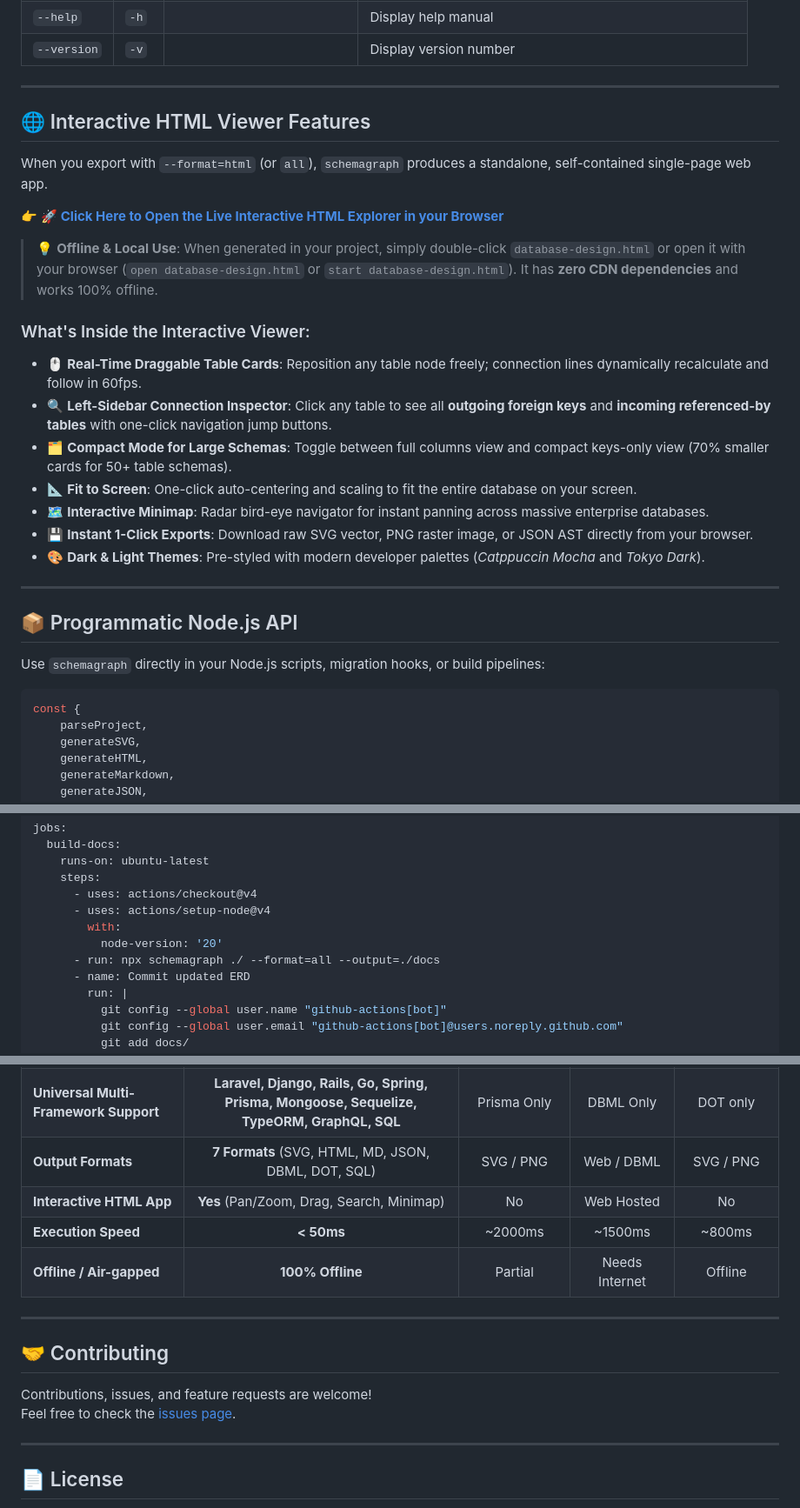
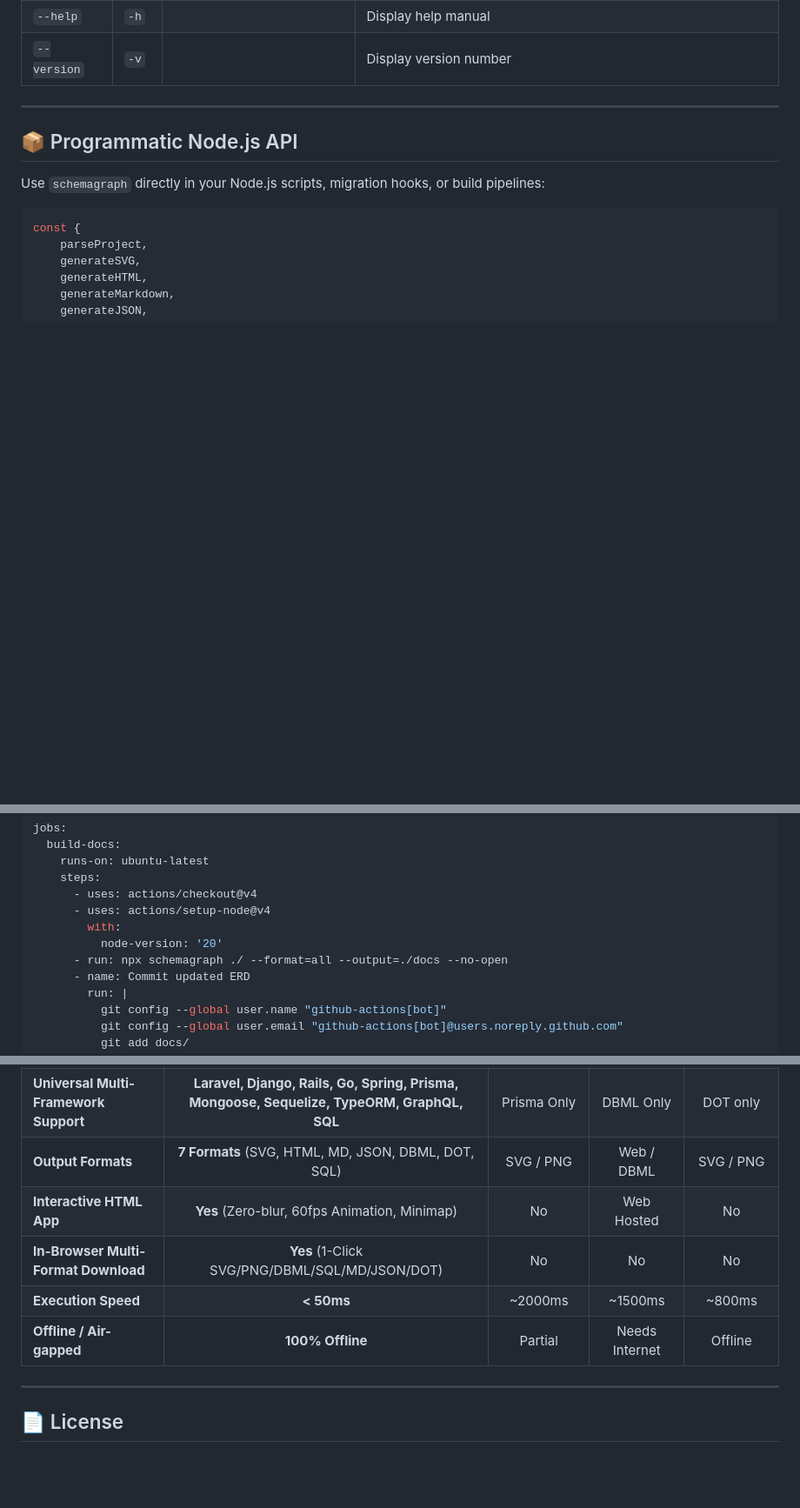
Before and after one commit to SKThakor137/Database-Design-Package, a Markdown page: README.md, 3 parts joined by grey strips. Shown at 87% size. Rendered like a GitHub page; blank space fills up the shorter version.

```diff
--- a/README.md
+++ b/README.md
@@ -137,25 +185,6 @@ schemagraph [targetDir] [options]
 | `--exclude`| `-e` | `node_modules,.git,...` | Comma-separated directories to ignore |
 | `--help` | `-h` | | Display help manual |
 | `--version`| `-v` | | Display version number |
-
----
-
-## 🌐 Interactive HTML Viewer Features
-
-When you export with `--format=html` (or `all`), `schemagraph` produces a standalone, self-contained single-page web app.
-
-👉 [**🚀 Click Here to Open the Live Interactive HTML Explorer in your Browser**](https://htmlpreview.github.io/?https://github.com/SKThakor137/Database-Design-Package/blob/main/assets/database-design.html)
-
-> 💡 **Offline & Local Use**: When generated in your project, simply double-click `database-design.html` or open it with your browser (`open database-design.html` or `start database-design.html`). It has **zero CDN dependencies** and works 100% offline.
-
-### What's Inside the Interactive Viewer:
-- 🖱️ **Real-Time Draggable Table Cards**: Reposition any table node freely; connection lines dynamically recalculate and follow in 60fps.
-- 🔍 **Left-Sidebar Connection Inspector**: Click any table to see all **outgoing foreign keys** and **incoming referenced-by tables** with one-click navigation jump buttons.
-- 🗂️ **Compact Mode for Large Schemas**: Toggle between full columns view and compact keys-only view (70% smaller cards for 50+ table schemas).
-- 📐 **Fit to Screen**: One-click auto-centering and scaling to fit the entire database on your screen.
-- 🗺️ **Interactive Minimap**: Radar bird-eye navigator for instant panning across massive enterprise databases.
-- 💾 **Instant 1-Click Exports**: Download raw SVG vector, PNG raster image, or JSON AST directly from your browser.
-- 🎨 **Dark & Light Themes**: Pre-styled with modern developer palettes (*Catppuccin Mocha* and *Tokyo Dark*).
 
 ---
 
@@ -246,7 +275,7 @@ jobs:
       - uses: actions/setup-node@v4
         with:
           node-version: '20'
-      - run: npx schemagraph ./ --format=all --output=./docs
+      - run: npx schemagraph ./ --format=all --output=./docs --no-open
       - name: Commit updated ERD
         run: |
           git config --global user.name "github-actions[bot]"
@@ -265,16 +294,10 @@ jobs:
 | **External Dependencies** | **0 (Zero)** | 15+ npm packages | 20+ npm packages | Requires C++ Binary |
 | **Universal Multi-Framework Support** | **Laravel, Django, Rails, Go, Spring, Prisma, Mongoose, Sequelize, TypeORM, GraphQL, SQL** | Prisma Only | DBML Only | DOT only |
 | **Output Formats** | **7 Formats** (SVG, HTML, MD, JSON, DBML, DOT, SQL) | SVG / PNG | Web / DBML | SVG / PNG |
-| **Interactive HTML App** | **Yes** (Pan/Zoom, Drag, Search, Minimap) | No | Web Hosted | No |
+| **Interactive HTML App** | **Yes** (Zero-blur, 60fps Animation, Minimap) | No | Web Hosted | No |
+| **In-Browser Multi-Format Download** | **Yes** (1-Click SVG/PNG/DBML/SQL/MD/JSON/DOT) | No | No | No |
 | **Execution Speed** | **< 50ms** | ~2000ms | ~1500ms | ~800ms |
 | **Offline / Air-gapped** | **100% Offline** | Partial | Needs Internet | Offline |
-
----
-
-## 🤝 Contributing
-
-Contributions, issues, and feature requests are welcome!
-Feel free to check the [issues page](https://github.com/SKThakor137/Database-Design-Package/issues).
 
 ---
 
```
Also changed, not shown: other parts of README.md (+72 -24 lines).
